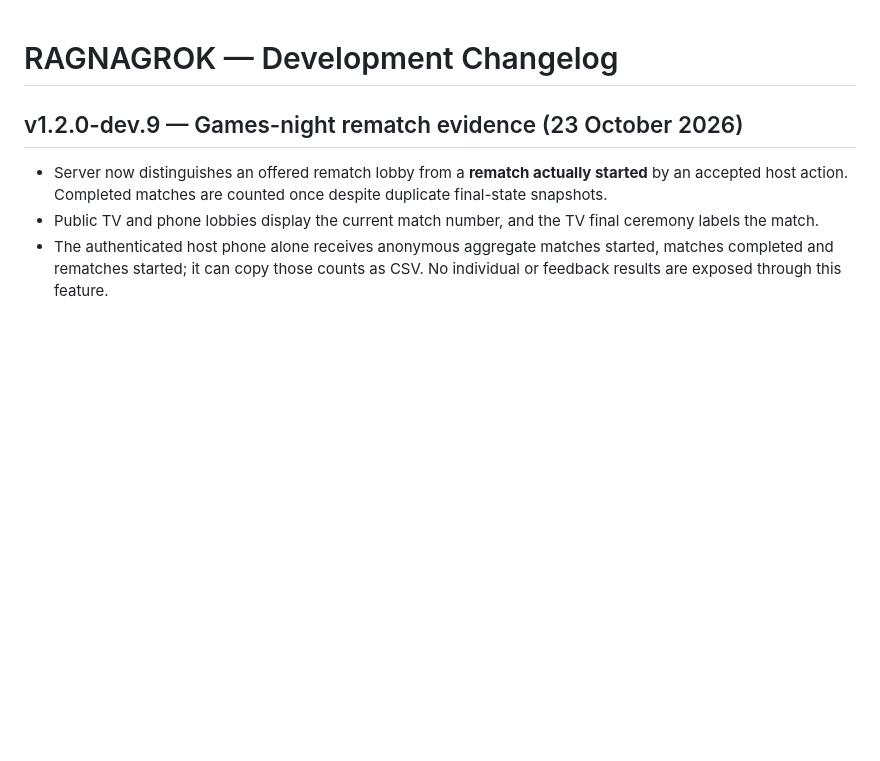
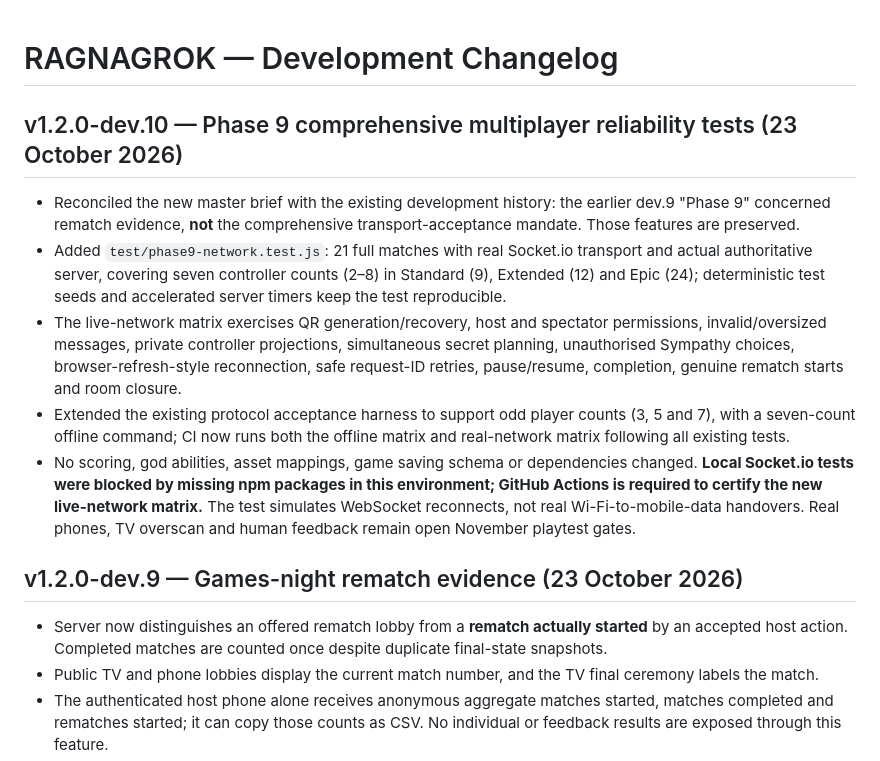
Before and after one commit to connex222/RAGNAGROK-2, a Markdown page: CHANGELOG.md, the part around the change. Drawn GitHub-style; blank space fills up the shorter version.

Commit message:
Record new reliability gates and limitations in consolidated changelog

```diff
--- a/CHANGELOG.md
+++ b/CHANGELOG.md
@@ -1,4 +1,12 @@
 # RAGNAGROK — Development Changelog
+
+## v1.2.0-dev.10 — Phase 9 comprehensive multiplayer reliability tests (23 October 2026)
+
+- Reconciled the new master brief with the existing development history: the earlier dev.9 "Phase 9" concerned rematch evidence, **not** the comprehensive transport-acceptance mandate. Those features are preserved.
+- Added `test/phase9-network.test.js`: 21 full matches with real Socket.io transport and actual authoritative server, covering seven controller counts (2–8) in Standard (9), Extended (12) and Epic (24); deterministic test seeds and accelerated server timers keep the test reproducible.
+- The live-network matrix exercises QR generation/recovery, host and spectator permissions, invalid/oversized messages, private controller projections, simultaneous secret planning, unauthorised Sympathy choices, browser-refresh-style reconnection, safe request-ID retries, pause/resume, completion, genuine rematch starts and room closure.
+- Extended the existing protocol acceptance harness to support odd player counts (3, 5 and 7), with a seven-count offline command; CI now runs both the offline matrix and real-network matrix following all existing tests.
+- No scoring, god abilities, asset mappings, game saving schema or dependencies changed. **Local Socket.io tests were blocked by missing npm packages in this environment; GitHub Actions is required to certify the new live-network matrix.** The test simulates WebSocket reconnects, not real Wi-Fi-to-mobile-data handovers. Real phones, TV overscan and human feedback remain open November playtest gates.
 
 ## v1.2.0-dev.9 — Games-night rematch evidence (23 October 2026)
 
```
